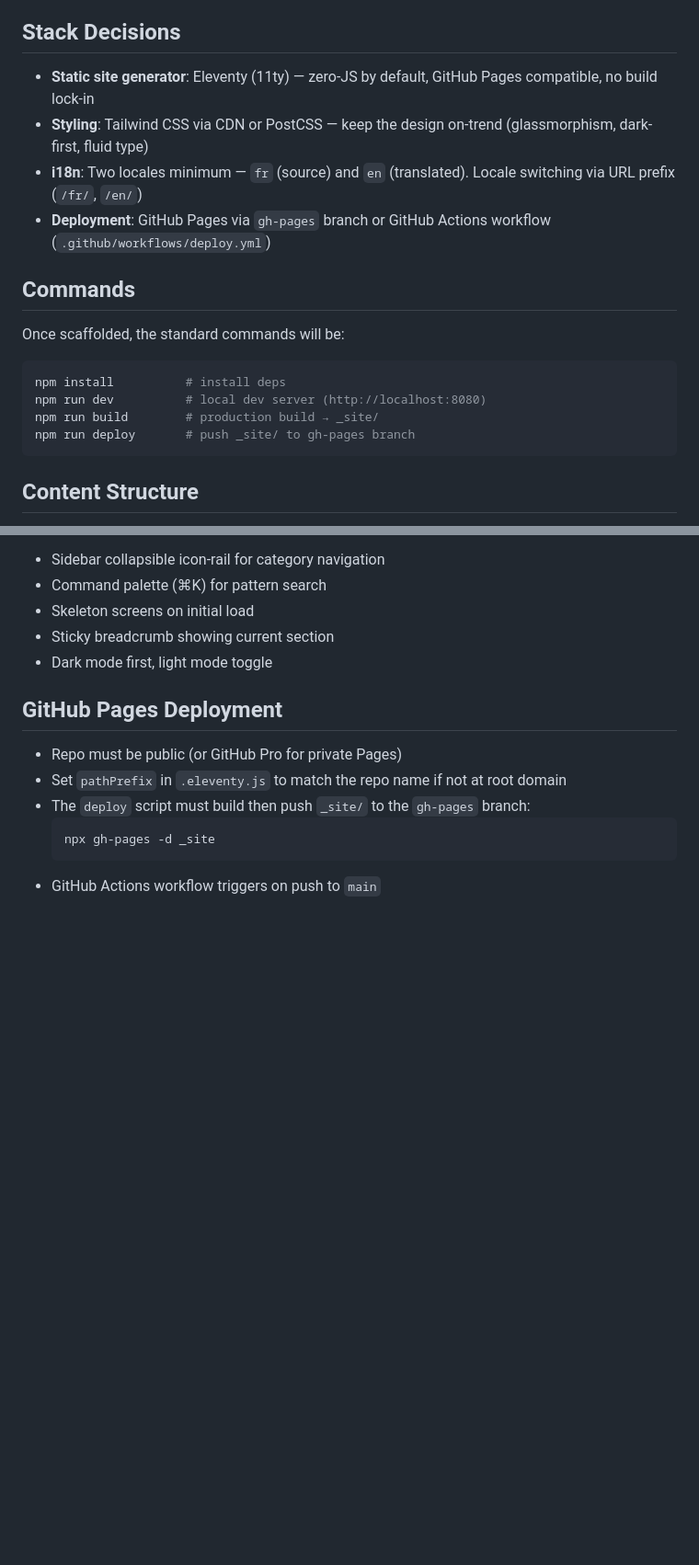
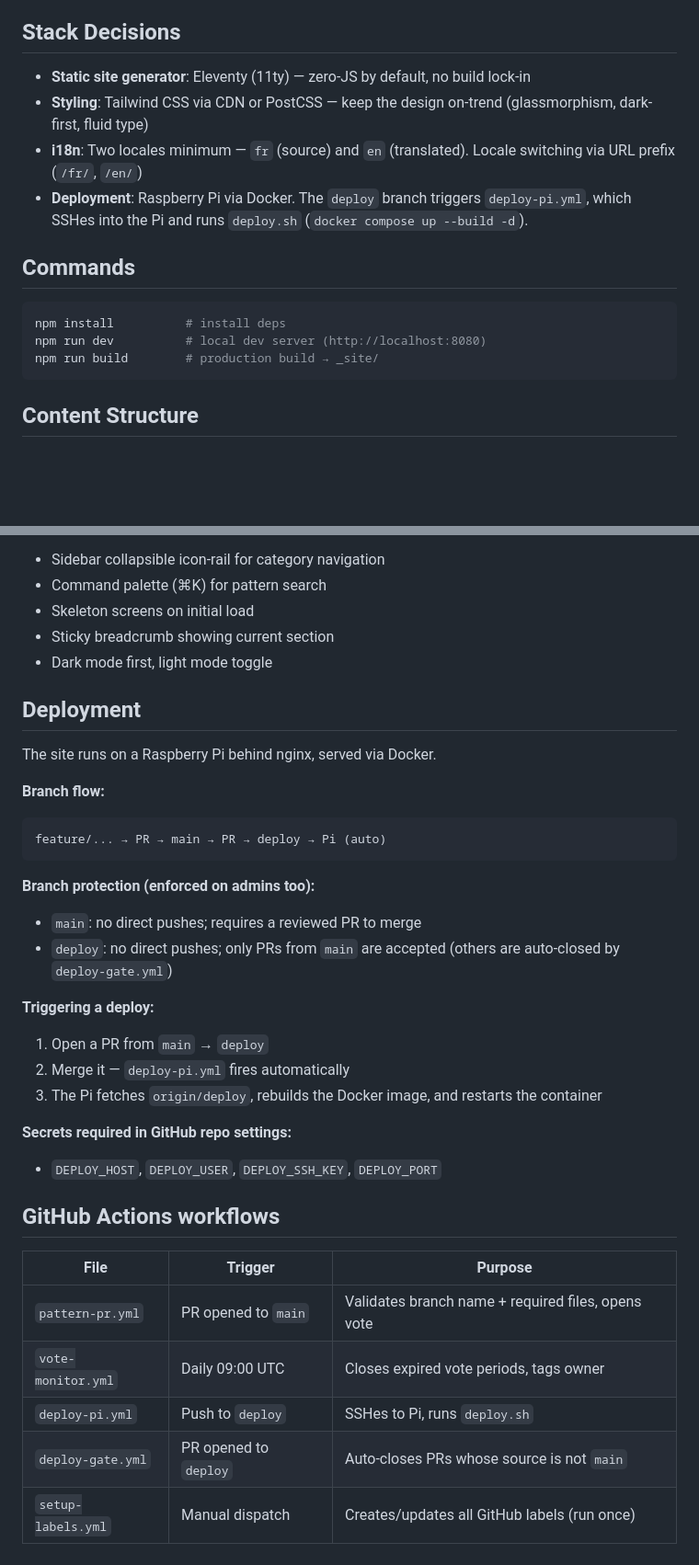
Before and after one commit to rvailleux/saas-ui-patterns, a Markdown page: CLAUDE.md, 2 parts joined by grey strips. Shown at 92% size. GitHub-like rendering; blank space fills up the shorter version.

Commit message:
Update docs to reflect Pi deployment and branch protection
Co-Authored-By: Claude Sonnet 4.6 <noreply@anthropic.com>

````diff
--- a/CLAUDE.md
+++ b/CLAUDE.md
@@ -8,20 +8,17 @@ Build a multilingual static website that evangelises modern SaaS UI design patte
 
 ## Stack Decisions
 
-- **Static site generator**: Eleventy (11ty) — zero-JS by default, GitHub Pages compatible, no build lock-in
+- **Static site generator**: Eleventy (11ty) — zero-JS by default, no build lock-in
 - **Styling**: Tailwind CSS via CDN or PostCSS — keep the design on-trend (glassmorphism, dark-first, fluid type)
 - **i18n**: Two locales minimum — `fr` (source) and `en` (translated). Locale switching via URL prefix (`/fr/`, `/en/`)
-- **Deployment**: GitHub Pages via `gh-pages` branch or GitHub Actions workflow (`.github/workflows/deploy.yml`)
+- **Deployment**: Raspberry Pi via Docker. The `deploy` branch triggers `deploy-pi.yml`, which SSHes into the Pi and runs `deploy.sh` (`docker compose up --build -d`).
 
 ## Commands
-
-Once scaffolded, the standard commands will be:
 
 ```bash
 npm install          # install deps
 npm run dev          # local dev server (http://localhost:8080)
 npm run build        # production build → _site/
-npm run deploy       # push _site/ to gh-pages branch
 ```
 
 ## Content Structure
@@ -69,12 +66,33 @@ The site itself must demonstrate the patterns it documents — use them as live
 - Sticky breadcrumb showing current section
 - Dark mode first, light mode toggle
 
-## GitHub Pages Deployment
+## Deployment
 
-- Repo must be public (or GitHub Pro for private Pages)
-- Set `pathPrefix` in `.eleventy.js` to match the repo name if not at root domain
-- The `deploy` script must build then push `_site/` to the `gh-pages` branch:
-  ```bash
-  npx gh-pages -d _site
-  ```
-- GitHub Actions workflow triggers on push to `main`
+The site runs on a Raspberry Pi behind nginx, served via Docker.
+
+**Branch flow:**
+```
+feature/... → PR → main → PR → deploy → Pi (auto)
+```
+
+**Branch protection (enforced on admins too):**
+- `main`: no direct pushes; requires a reviewed PR to merge
+- `deploy`: no direct pushes; only PRs from `main` are accepted (others are auto-closed by `deploy-gate.yml`)
+
+**Triggering a deploy:**
+1. Open a PR from `main` → `deploy`
+2. Merge it — `deploy-pi.yml` fires automatically
+3. The Pi fetches `origin/deploy`, rebuilds the Docker image, and restarts the container
+
+**Secrets required in GitHub repo settings:**
+- `DEPLOY_HOST`, `DEPLOY_USER`, `DEPLOY_SSH_KEY`, `DEPLOY_PORT`
+
+## GitHub Actions workflows
+
+| File | Trigger | Purpose |
+|---|---|---|
+| `pattern-pr.yml` | PR opened to `main` | Validates branch name + required files, opens vote |
+| `vote-monitor.yml` | Daily 09:00 UTC | Closes expired vote periods, tags owner |
+| `deploy-pi.yml` | Push to `deploy` | SSHes to Pi, runs `deploy.sh` |
+| `deploy-gate.yml` | PR opened to `deploy` | Auto-closes PRs whose source is not `main` |
+| `setup-labels.yml` | Manual dispatch | Creates/updates all GitHub labels (run once) |
````
Also changed, not shown: CONTRIBUTING.md (+1 -1 lines), PLAN.md (+13 -16 lines).
